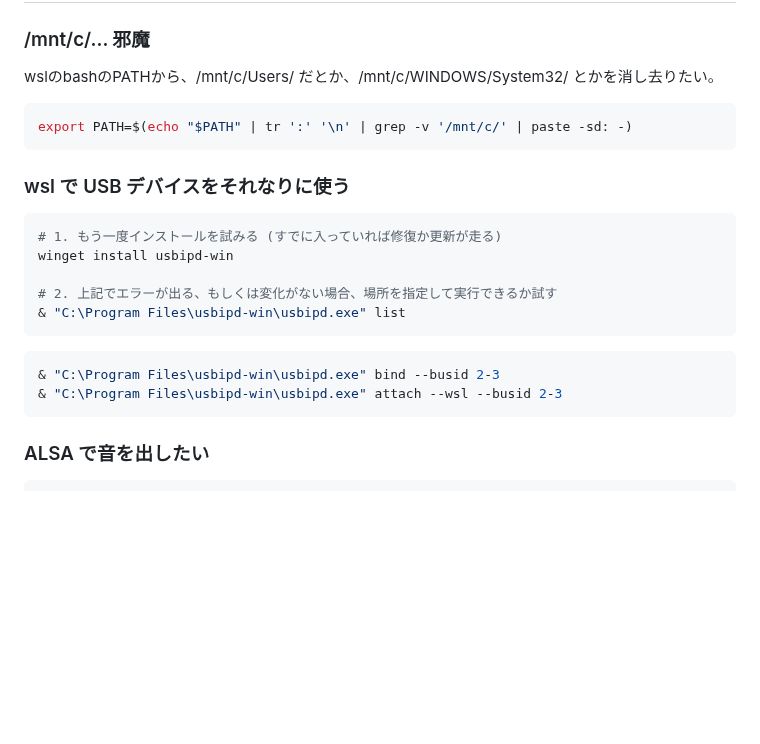
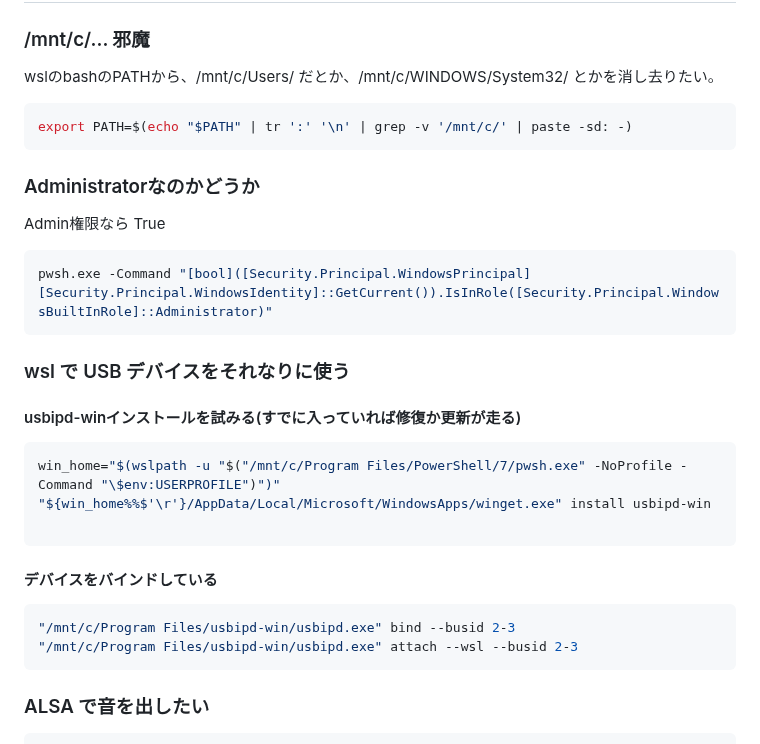
Before and after one commit to tab4moji/mymemo, a Markdown page: projects/wsl.md, the part around the change. Rendered like a GitHub page; blank space fills up the shorter version.

Commit message:
update markdown files.

````diff
--- a/projects/wsl.md
+++ b/projects/wsl.md
@@ -8,19 +8,28 @@ wslのbashのPATHから、/mnt/c/Users/ だとか、/mnt/c/WINDOWS/System32/ と
 export PATH=$(echo "$PATH" | tr ':' '\n' | grep -v '/mnt/c/' | paste -sd: -)
 ```
 
+### Administratorなのかどうか
+
+Admin権限なら True
+
+```bash
+pwsh.exe -Command "[bool]([Security.Principal.WindowsPrincipal][Security.Principal.WindowsIdentity]::GetCurrent()).IsInRole([Security.Principal.WindowsBuiltInRole]::Administrator)"
+```
+
 ### wsl で USB デバイスをそれなりに使う
 
-```powershell
-# 1. もう一度インストールを試みる (すでに入っていれば修復か更新が走る)
-winget install usbipd-win
+#### usbipd-winインストールを試みる(すでに入っていれば修復か更新が走る)
 
-# 2. 上記でエラーが出る、もしくは変化がない場合、場所を指定して実行できるか試す
-& "C:\Program Files\usbipd-win\usbipd.exe" list
+```bash
+win_home="$(wslpath -u "$("/mnt/c/Program Files/PowerShell/7/pwsh.exe" -NoProfile -Command "\$env:USERPROFILE")")" "${win_home%%$'\r'}/AppData/Local/Microsoft/WindowsApps/winget.exe" install usbipd-win
+
 ```
 
-```powershell
-& "C:\Program Files\usbipd-win\usbipd.exe" bind --busid 2-3
-& "C:\Program Files\usbipd-win\usbipd.exe" attach --wsl --busid 2-3
+#### デバイスをバインドしている
+
+```bash
+"/mnt/c/Program Files/usbipd-win/usbipd.exe" bind --busid 2-3
+"/mnt/c/Program Files/usbipd-win/usbipd.exe" attach --wsl --busid 2-3
 ```
 
 ### ALSA で音を出したい
````
